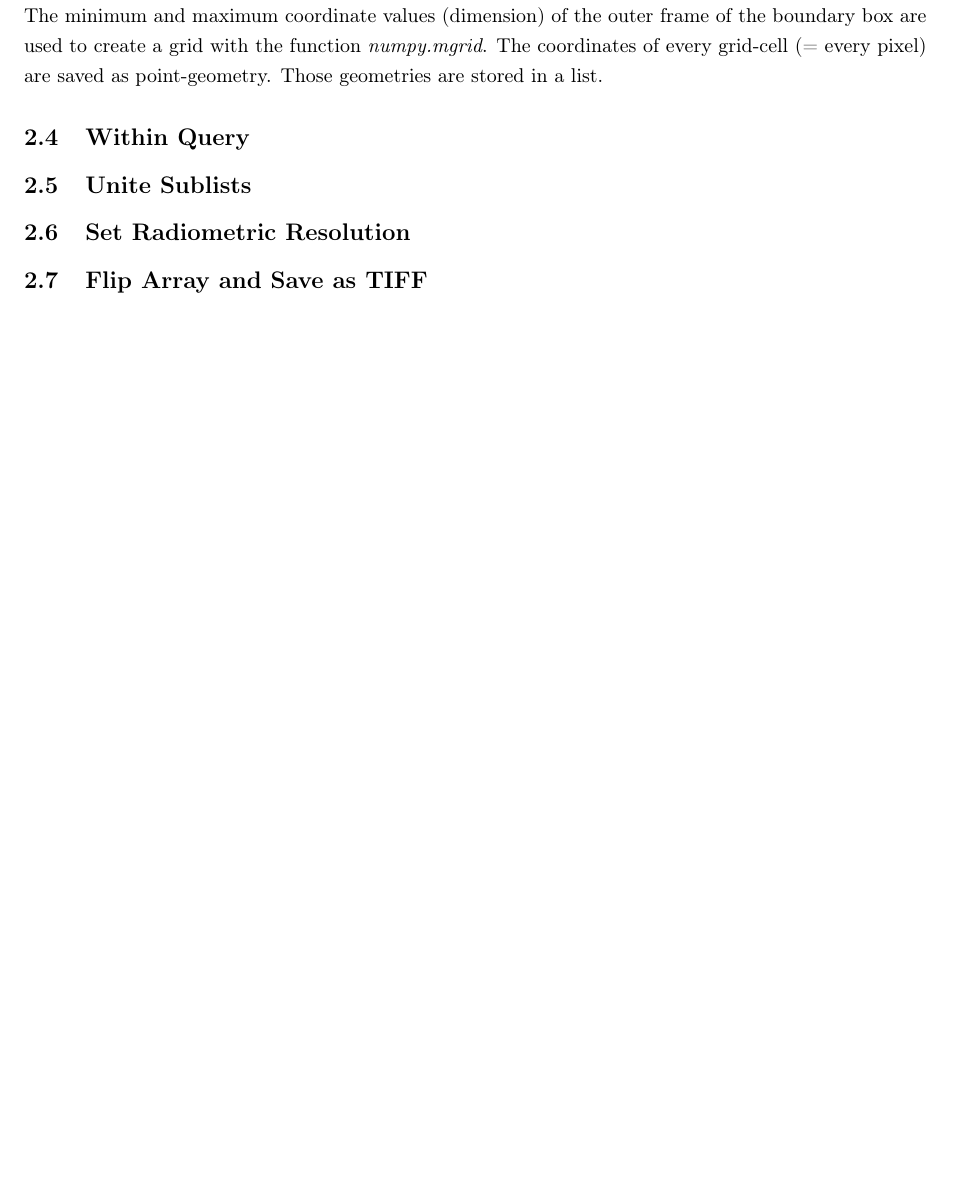
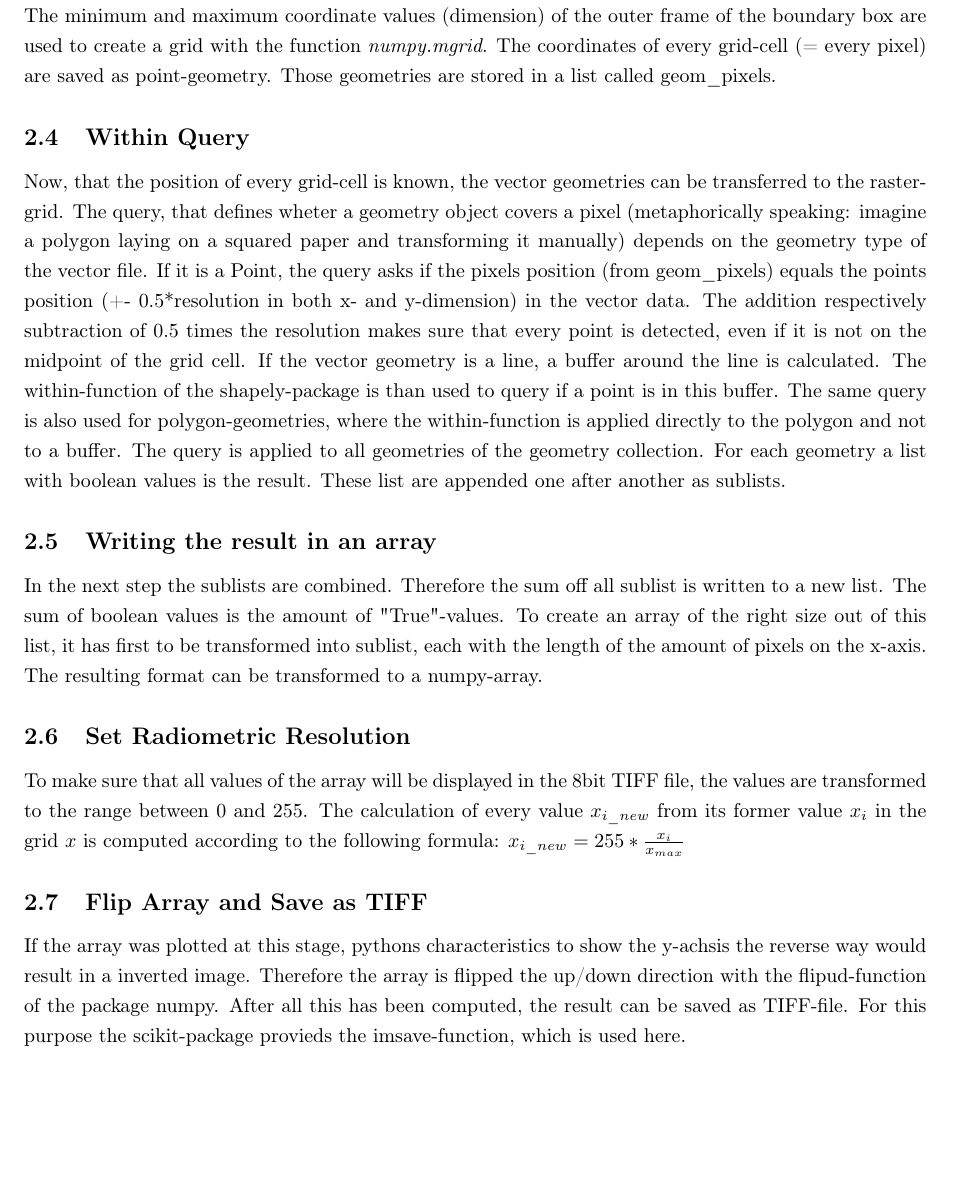
Before and after one commit to lukakern/GisPlus, a LaTeX paper (Report/Report_Rasterizer.tex): part of page 2 of 2 before the commit and part of page 2 of 3 after it, cut so that both start at the same text, the shorter picture padded with empty space. Compiled offline with pdfLaTeX.

Commit message:
report notes for the hole function-structure

```diff
--- a/Report/Report_Rasterizer.tex
+++ b/Report/Report_Rasterizer.tex
@@ -134,14 +134,25 @@ The functions argument "buffer" describes the amount of pixels in the bounding b
 
 The dimension of the geometry collection (xmin, ymin, xmax, ymax) is used to define the dimension of the outer frame of the bounding box by adding and subtracting the boundary box width.
 
-The minimum and maximum coordinate values (dimension) of the outer frame of the boundary box are used to create a grid with the function \textit{numpy.mgrid}. The coordinates of every grid-cell (= every pixel) are saved as point-geometry. Those geometries are stored in a list.
+The minimum and maximum coordinate values (dimension) of the outer frame of the boundary box are used to create a grid with the function \textit{numpy.mgrid}. The coordinates of every grid-cell (= every pixel) are saved as point-geometry. Those geometries are stored in a list called geom\_pixels.
 %bis geom_pixel beschreiben
 
 \subsection{Within Query}
+Now, that the position of every grid-cell is known, the vector geometries can be transferred to the raster-grid. The query, that defines wheter a geometry object covers a pixel (metaphorically speaking: imagine a polygon laying on a squared paper and transforming it manually) depends on the geometry type of the vector file.
+If it is a Point, the query asks if the pixels position (from geom\_pixels) equals the points position (+- 0.5*resolution in both x- and y-dimension) in the vector data. The addition respectively subtraction of 0.5 times the resolution makes sure that every point is detected, even if it is not on the midpoint of the grid cell.
+If the vector geometry is a line, a buffer around the line is calculated. The within-function of the shapely-package is than used to query if a point is in this buffer. The same query is also used for polygon-geometries, where the within-function is applied directly to the polygon and not to a buffer.
+The query is applied to all geometries of the geometry collection. For each geometry a list with boolean values is the result. These list are appended one after another as sublists.
 
-\subsection{Unite Sublists}
+\subsection{Writing the result in an array}
+In the next step the sublists are combined. Therefore the sum off all sublist is written to a new list. The sum of boolean values is the amount of "True"-values.  To create an array of the right size out of this list, it has first to be transformed into sublist, each with the length of the amount of pixels on the x-axis. The resulting format can be transformed to a numpy-array.
+
 \subsection{Set Radiometric Resolution}
+To make sure that all values of the array will be displayed in the 8bit TIFF file, the values are transformed to the range between 0 and 255. The calculation of every value $x_{i\_new}$ from its former value $x_i$ in the grid $x$ is computed according to the following formula:
+$ x_{i\_new} = 255 * \frac{x_i}{x_{max}} $
+
 \subsection{Flip Array and Save as TIFF}
+If the array was plotted at this stage, pythons characteristics to show the y-achsis the reverse way would result in a inverted image. Therefore the array is flipped the up/down direction with the flipud-function of the package numpy.
+After all this has been computed, the result can be saved as TIFF-file. For this purpose the scikit-package provieds the imsave-function, which is used here.
 
 \section{Issues}
 \subsection{Solved}
```
Also changed, not shown: Report/Report_Rasterizer.pdf, 4 other files.
